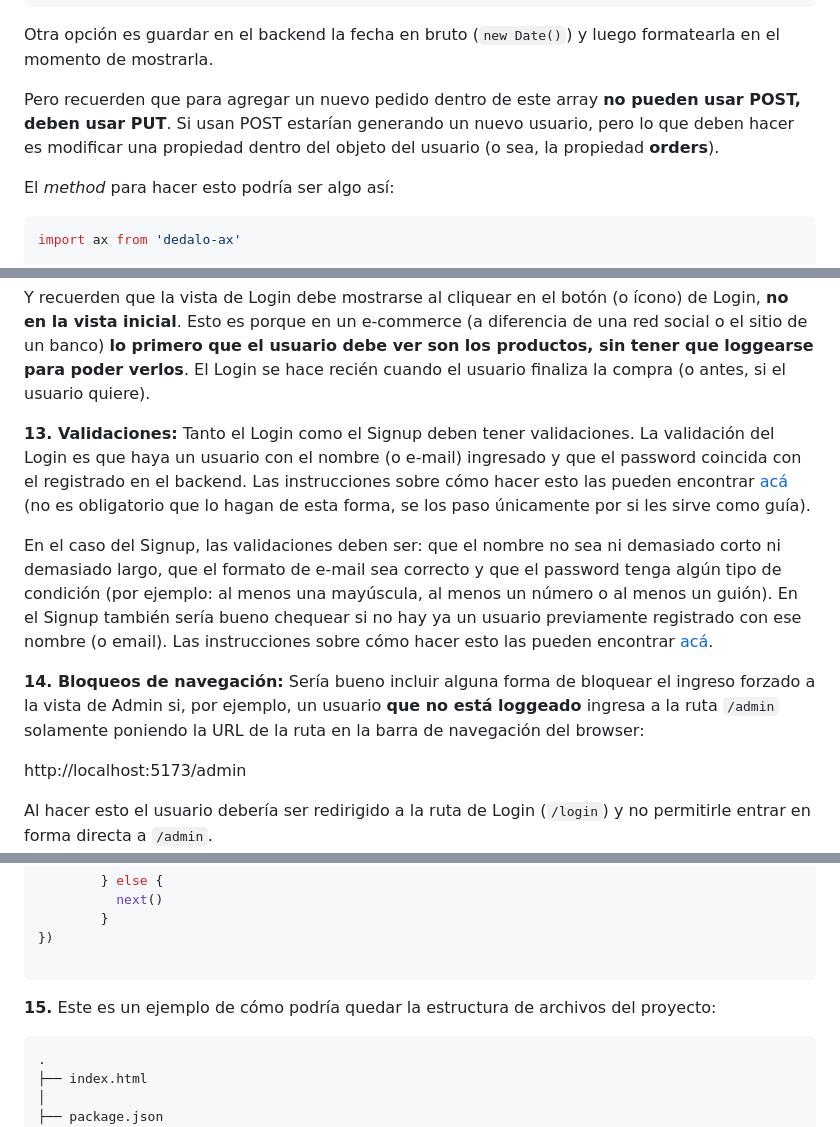
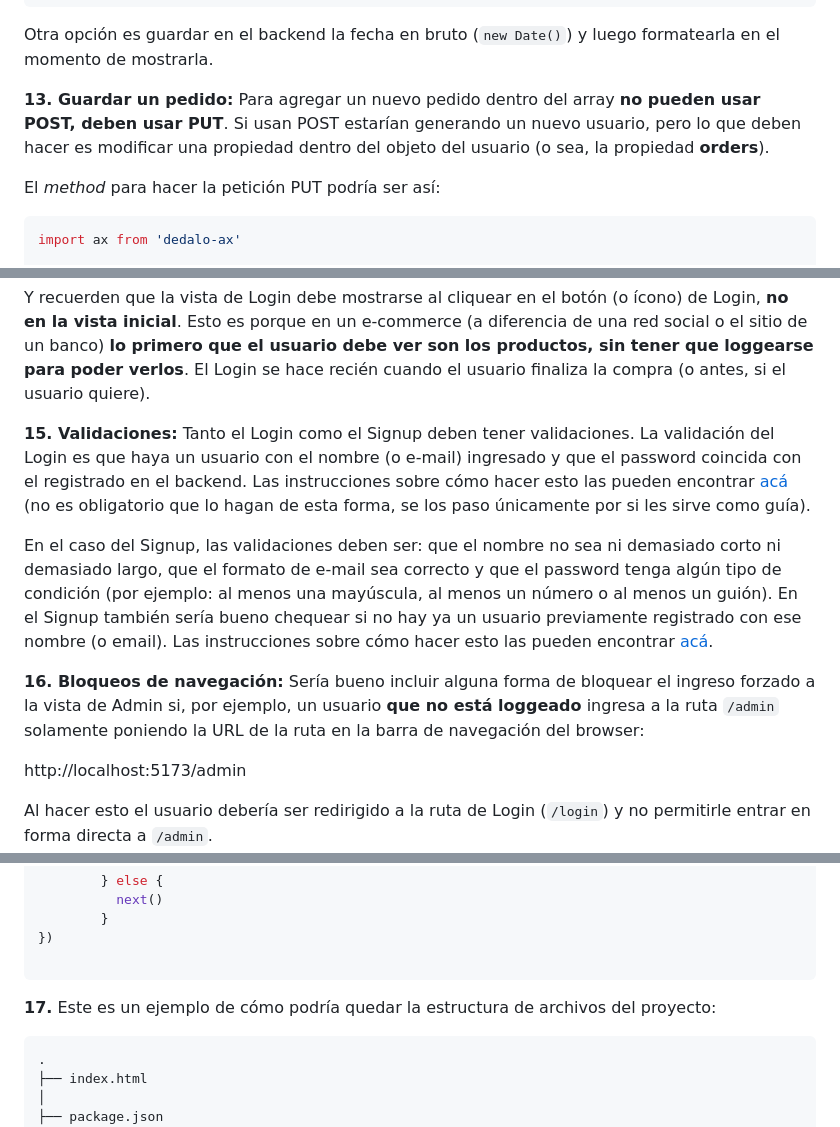
Before and after one commit to dav-leda/vue-tutor-david, a Markdown page: pre-entrega-2-pf/readme.md, 3 parts joined by grey strips. Rendered like a GitHub page.

````diff
--- a/pre-entrega-2-pf/readme.md
+++ b/pre-entrega-2-pf/readme.md
@@ -366,9 +406,9 @@ export function formattedDate() {
 ```
 Otra opción es guardar en el backend la fecha en bruto (`new Date()`) y luego formatearla en el momento de mostrarla.
 
-Pero recuerden que para agregar un nuevo pedido dentro de este array __no pueden usar POST, deben usar PUT__. Si usan POST estarían generando un nuevo usuario, pero lo que deben hacer es modificar una propiedad dentro del objeto del usuario (o sea, la propiedad __orders__).
+__13. Guardar un pedido:__ Para agregar un nuevo pedido dentro del array __no pueden usar POST, deben usar PUT__. Si usan POST estarían generando un nuevo usuario, pero lo que deben hacer es modificar una propiedad dentro del objeto del usuario (o sea, la propiedad __orders__).
 
-El _method_ para hacer esto podría ser algo así:
+El _method_ para hacer la petición PUT podría ser así:
 
 ```js
 import ax from 'dedalo-ax'
@@ -494,13 +536,13 @@ Aunque lo que estamos haciendo no sea un e-commerce real sería bueno que lo hag
 Y recuerden que la vista de Login debe mostrarse al cliquear en el botón (o ícono) de Login, __no en la vista inicial__. Esto es porque en un e-commerce (a diferencia de una red social o el sitio de un banco) __lo primero que el usuario debe ver son los productos, sin tener que loggearse para poder verlos__. El Login se hace recién cuando el usuario finaliza la compra (o antes, si el usuario quiere).
 
 
-__13. Validaciones:__ Tanto el Login como el Signup deben tener validaciones. La validación del Login es que haya un usuario con el nombre (o e-mail) ingresado y que el password coincida con el registrado en el backend. Las instrucciones sobre cómo hacer esto las pueden encontrar [acá](https://frontendlab.vercel.app/vue/simulando-un-login/) (no es obligatorio que lo hagan de esta forma, se los paso únicamente por si les sirve como guía).
+__15. Validaciones:__ Tanto el Login como el Signup deben tener validaciones. La validación del Login es que haya un usuario con el nombre (o e-mail) ingresado y que el password coincida con el registrado en el backend. Las instrucciones sobre cómo hacer esto las pueden encontrar [acá](https://frontendlab.vercel.app/vue/simulando-un-login/) (no es obligatorio que lo hagan de esta forma, se los paso únicamente por si les sirve como guía).
 
 En el caso del Signup, las validaciones deben ser: que el nombre no sea ni demasiado corto ni demasiado largo, que el formato de e-mail sea correcto y que el password tenga algún tipo de condición (por ejemplo: al menos una mayúscula, al menos un número o al menos un guión). En el Signup también sería bueno chequear si no hay ya un usuario previamente registrado con ese nombre (o email). Las instrucciones sobre cómo hacer esto las pueden encontrar [acá](https://frontendlab.vercel.app/vue/simulando-un-signup/#simulando-un-signup).
 
 
 
-__14. Bloqueos de navegación:__ Sería bueno incluir alguna forma de bloquear el ingreso forzado a la vista de Admin si, por ejemplo, un usuario __que no está loggeado__ ingresa a la ruta `/admin` solamente poniendo la URL de la ruta en la barra de navegación del browser:
+__16. Bloqueos de navegación:__ Sería bueno incluir alguna forma de bloquear el ingreso forzado a la vista de Admin si, por ejemplo, un usuario __que no está loggeado__ ingresa a la ruta `/admin` solamente poniendo la URL de la ruta en la barra de navegación del browser:
 
 http://localhost:5173/admin
 
@@ -535,7 +577,7 @@ router.beforeEach((to, from, next) => {
 
 ```
 
-__15.__ Este es un ejemplo de cómo podría quedar la estructura de archivos del proyecto:
+__17.__ Este es un ejemplo de cómo podría quedar la estructura de archivos del proyecto:
 
 ```
 .
````
Also changed, not shown: other parts of pre-entrega-2-pf/readme.md (+50 -7 lines).
